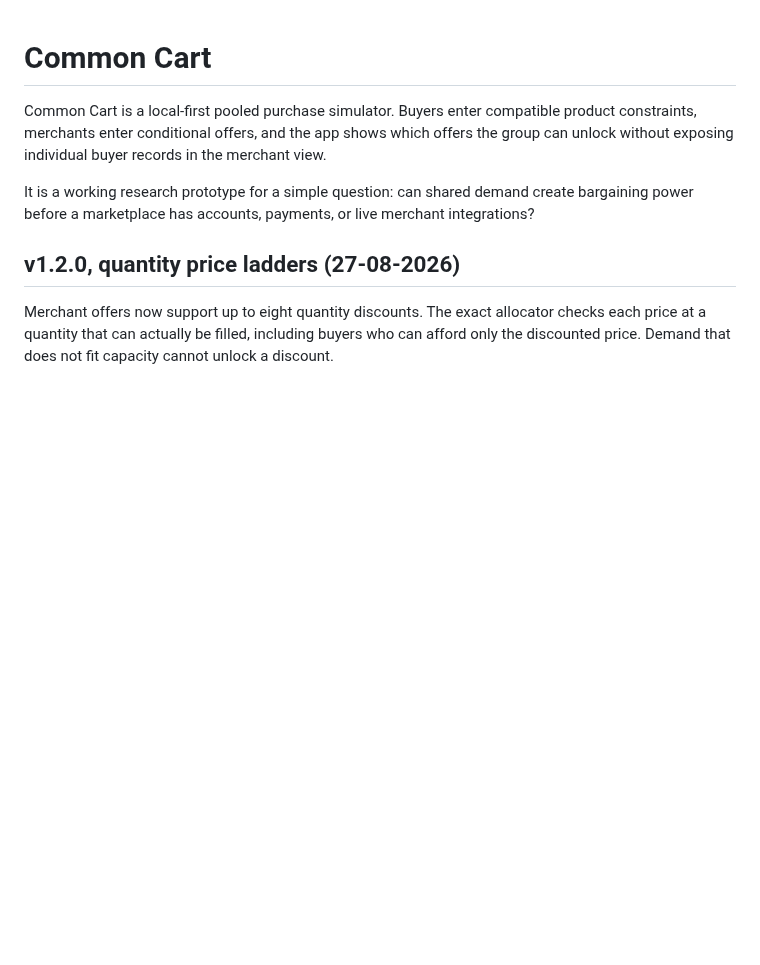
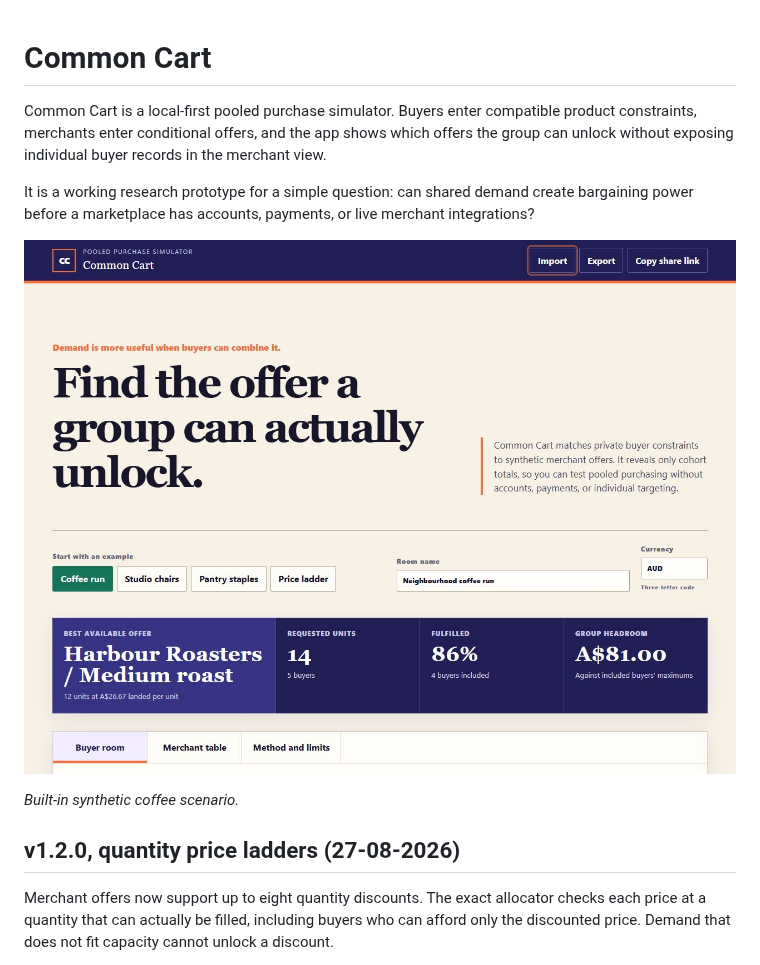
Before and after one commit to EauDoon/decision-labs, a Markdown page: README.md, the part around the change. Rendered like a GitHub page; pictures changed too: .github/assets/project-preview.jpg (added); blank space fills up the shorter version.

Commit message:
docs: add a current synthetic interface preview

```diff
--- a/README.md
+++ b/README.md
@@ -3,6 +3,10 @@
 Common Cart is a local-first pooled purchase simulator. Buyers enter compatible product constraints, merchants enter conditional offers, and the app shows which offers the group can unlock without exposing individual buyer records in the merchant view.
 
 It is a working research prototype for a simple question: can shared demand create bargaining power before a marketplace has accounts, payments, or live merchant integrations?
+
+![Common Cart showing the built-in coffee example, requested units, fulfilled demand, and group headroom.](.github/assets/project-preview.jpg)
+
+*Built-in synthetic coffee scenario.*
 
 ## v1.2.0, quantity price ladders (27-08-2026)
 
```
